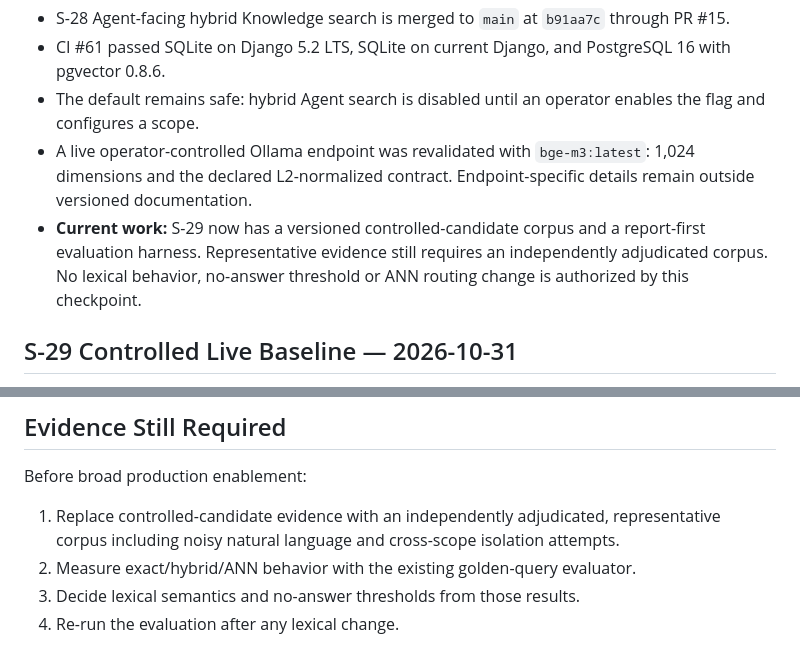
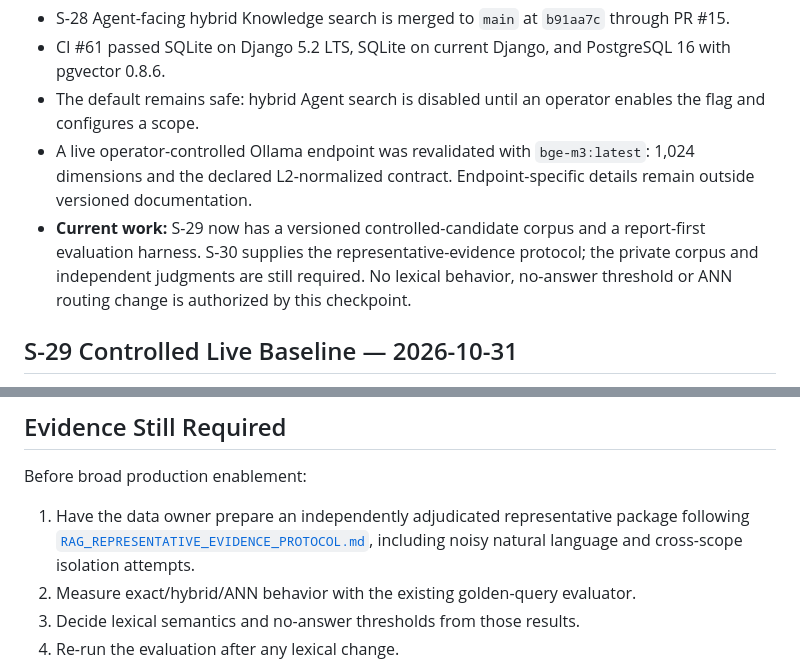
Before and after one commit to Vgarcan/ai_hub-academy_app, a Markdown page: ai_hub/_docs/RAG_RETRIEVAL_STATUS.md, 2 parts joined by grey strips. Drawn GitHub-style.

```diff
--- a/ai_hub/_docs/RAG_RETRIEVAL_STATUS.md
+++ b/ai_hub/_docs/RAG_RETRIEVAL_STATUS.md
@@ -15,9 +15,10 @@ retrieval. Historical design notes are not an operational source of truth.
   `bge-m3:latest`: 1,024 dimensions and the declared L2-normalized contract.
   Endpoint-specific details remain outside versioned documentation.
 - **Current work:** S-29 now has a versioned controlled-candidate corpus and a
-  report-first evaluation harness. Representative evidence still requires an
-  independently adjudicated corpus. No lexical behavior, no-answer threshold
-  or ANN routing change is authorized by this checkpoint.
+  report-first evaluation harness. S-30 supplies the representative-evidence
+  protocol; the private corpus and independent judgments are still required.
+  No lexical behavior, no-answer threshold or ANN routing change is authorized
+  by this checkpoint.
 
 ## S-29 Controlled Live Baseline — 2026-10-31
 
@@ -141,9 +142,10 @@ to the model.
 
 Before broad production enablement:
 
-1. Replace controlled-candidate evidence with an independently adjudicated,
-   representative corpus including noisy natural language and cross-scope
-   isolation attempts.
+1. Have the data owner prepare an independently adjudicated representative
+   package following
+   [`RAG_REPRESENTATIVE_EVIDENCE_PROTOCOL.md`](RAG_REPRESENTATIVE_EVIDENCE_PROTOCOL.md),
+   including noisy natural language and cross-scope isolation attempts.
 2. Measure exact/hybrid/ANN behavior with the existing golden-query evaluator.
 3. Decide lexical semantics and no-answer thresholds from those results.
 4. Re-run the evaluation after any lexical change.
```
Also changed, not shown: ai_hub/_docs/RAG_REPRESENTATIVE_EVIDENCE_PROTOCOL.md (added, +122 -0 lines), ai_hub/_docs/README.md (+1 -0 lines).
